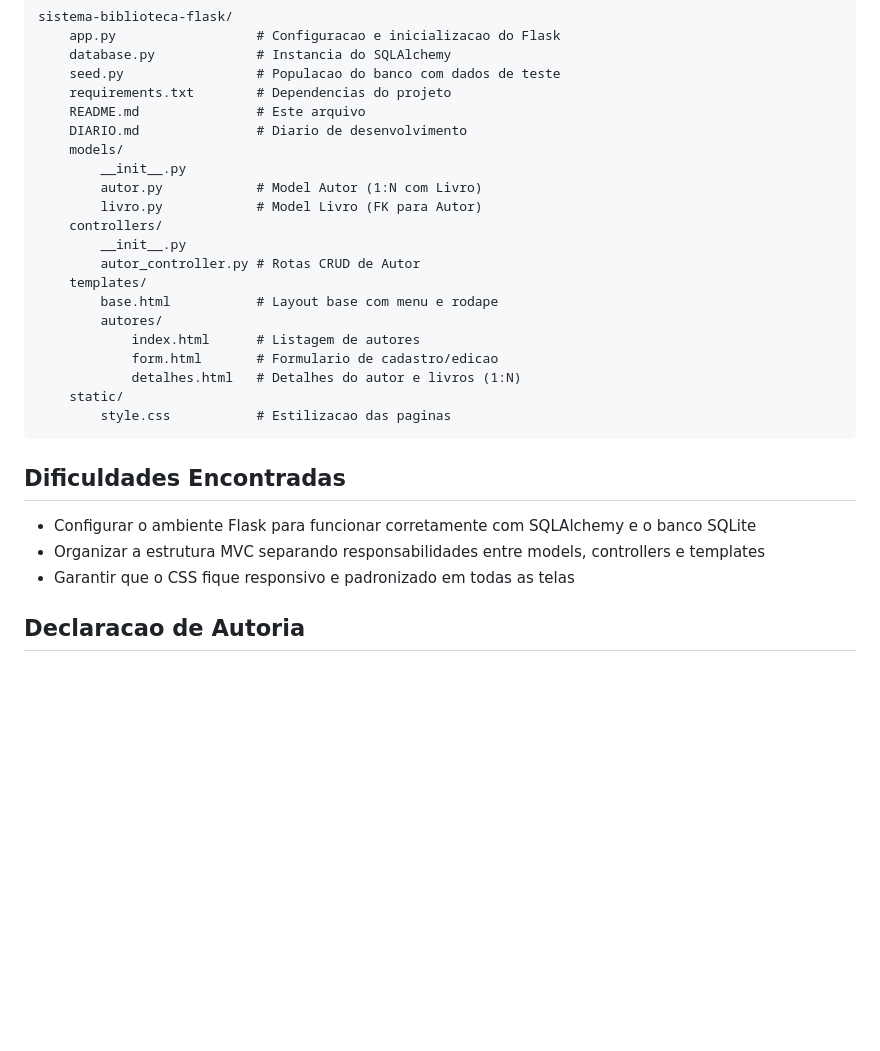
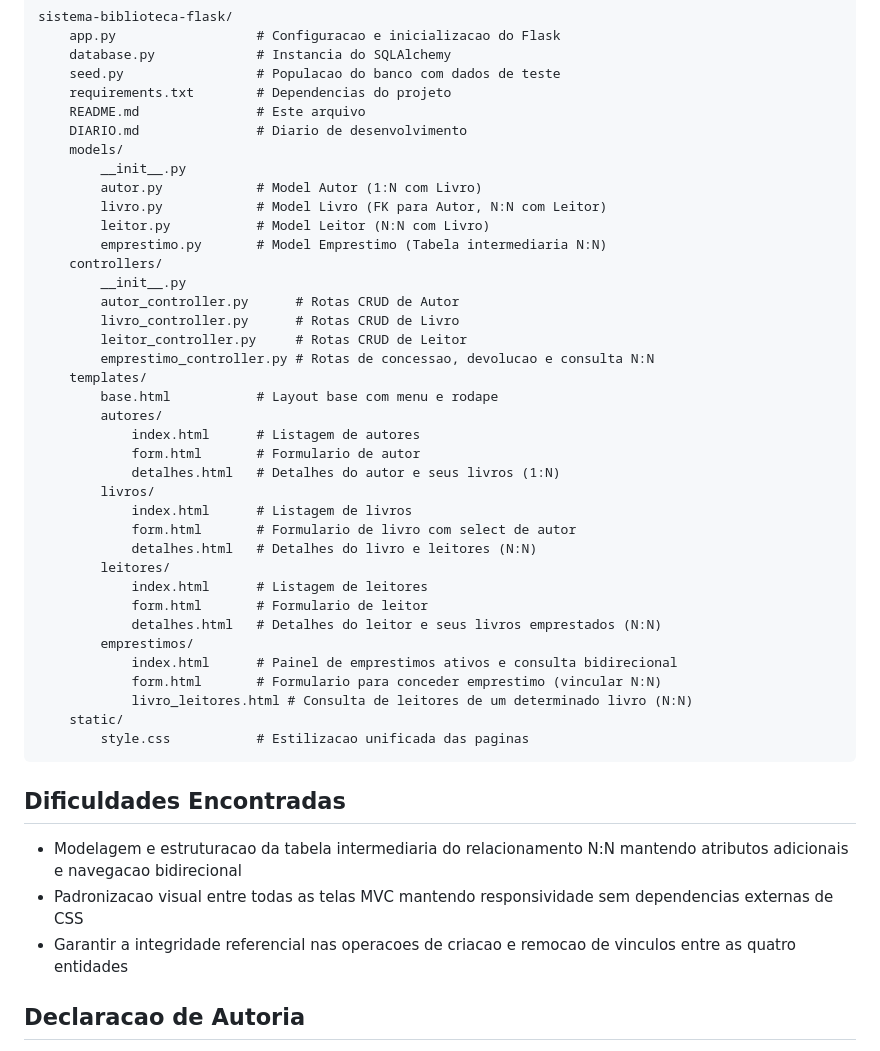
Before and after one commit to guilhermesaul/sistema-biblioteca-flask, a Markdown page: README.md, the part around one of its changes. Rendered like a GitHub page; blank space fills up the shorter version.

Commit message:
docs: atualizacao do DIARIO.md e README.md com registros de Leitor e Emprestimos

````diff
--- a/README.md
+++ b/README.md
@@ -91,25 +102,42 @@ sistema-biblioteca-flask/
     models/
         __init__.py
         autor.py            # Model Autor (1:N com Livro)
-        livro.py            # Model Livro (FK para Autor)
+        livro.py            # Model Livro (FK para Autor, N:N com Leitor)
+        leitor.py           # Model Leitor (N:N com Livro)
+        emprestimo.py       # Model Emprestimo (Tabela intermediaria N:N)
     controllers/
         __init__.py
-        autor_controller.py # Rotas CRUD de Autor
+        autor_controller.py      # Rotas CRUD de Autor
+        livro_controller.py      # Rotas CRUD de Livro
+        leitor_controller.py     # Rotas CRUD de Leitor
+        emprestimo_controller.py # Rotas de concessao, devolucao e consulta N:N
     templates/
         base.html           # Layout base com menu e rodape
         autores/
             index.html      # Listagem de autores
-            form.html       # Formulario de cadastro/edicao
-            detalhes.html   # Detalhes do autor e livros (1:N)
+            form.html       # Formulario de autor
+            detalhes.html   # Detalhes do autor e seus livros (1:N)
+        livros/
+            index.html      # Listagem de livros
+            form.html       # Formulario de livro com select de autor
+            detalhes.html   # Detalhes do livro e leitores (N:N)
+        leitores/
+            index.html      # Listagem de leitores
+            form.html       # Formulario de leitor
+            detalhes.html   # Detalhes do leitor e seus livros emprestados (N:N)
+        emprestimos/
+            index.html      # Painel de emprestimos ativos e consulta bidirecional
+            form.html       # Formulario para conceder emprestimo (vincular N:N)
+            livro_leitores.html # Consulta de leitores de um determinado livro (N:N)
     static/
-        style.css           # Estilizacao das paginas
+        style.css           # Estilizacao unificada das paginas
 ```
 
 ## Dificuldades Encontradas
 
-- Configurar o ambiente Flask para funcionar corretamente com SQLAlchemy e o banco SQLite
-- Organizar a estrutura MVC separando responsabilidades entre models, controllers e templates
-- Garantir que o CSS fique responsivo e padronizado em todas as telas
+- Modelagem e estruturacao da tabela intermediaria do relacionamento N:N mantendo atributos adicionais e navegacao bidirecional
+- Padronizacao visual entre todas as telas MVC mantendo responsividade sem dependencias externas de CSS
+- Garantir a integridade referencial nas operacoes de criacao e remocao de vinculos entre as quatro entidades
 
 ## Declaracao de Autoria
 
````
Also changed, not shown: other parts of README.md (+17 -6 lines), DIARIO.md (+34 -1 lines).
